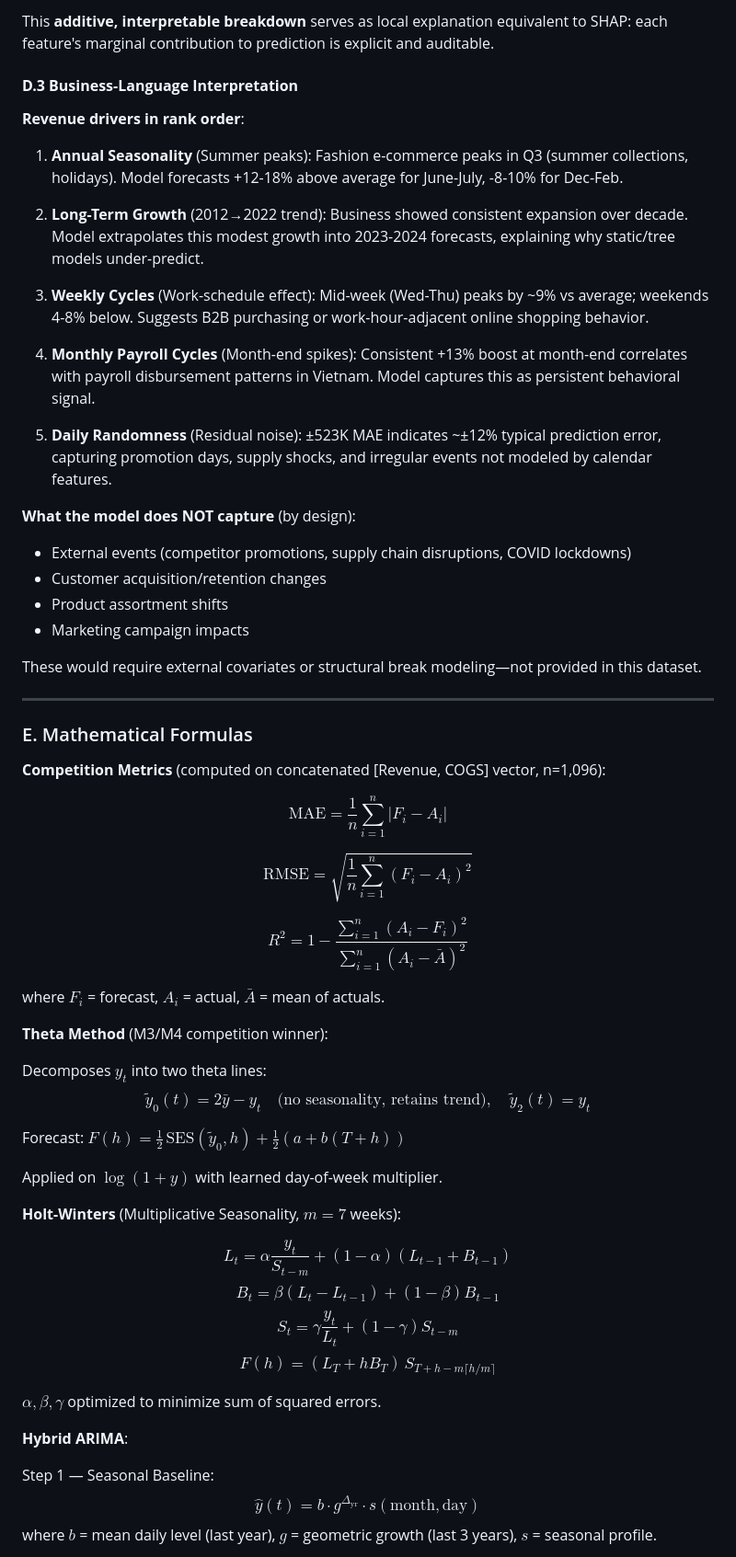
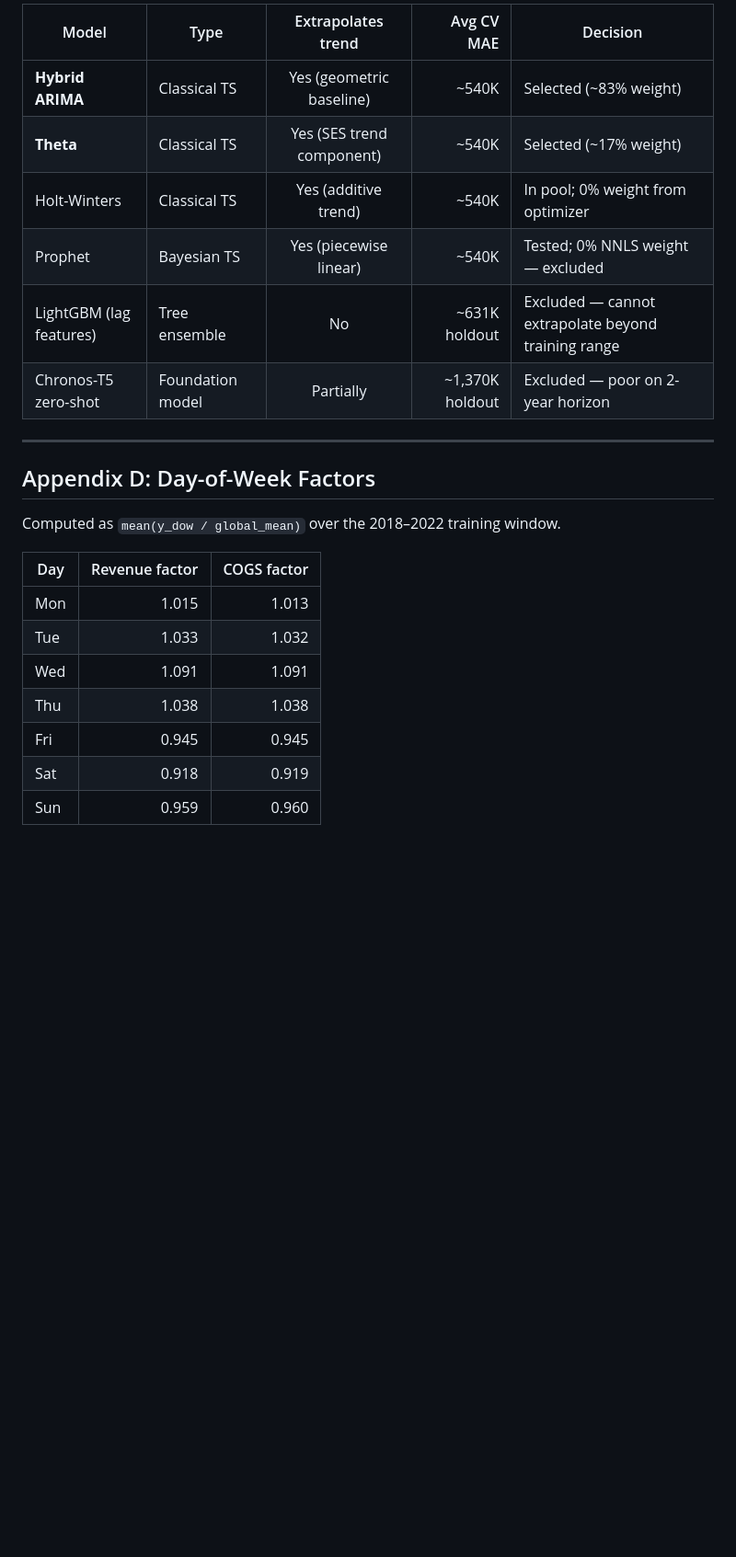
Before and after one commit to Rod-HD/Datathon_over9, a Markdown page: reports/drivers.md, the part around one of its changes. Shown at 92% size. GitHub-like rendering; blank space fills up the shorter version.

```diff
--- a/reports/drivers.md
+++ b/reports/drivers.md
@@ -169,62 +226,25 @@ For individual predictions, each component contributes to the final forecast via
-This **additive, interpretable breakdown** serves as local explanation equivalent to SHAP: each feature's marginal contribution to prediction is explicit and auditable.
-
-#### **D.3 Business-Language Interpretation**
-
-**Revenue drivers in rank order**:
-
-1. **Annual Seasonality** (Summer peaks): Fashion e-commerce peaks in Q3 (summer collections, holidays). Model forecasts +12-18% above average for June-July, -8-10% for Dec-Feb.
-
-2. **Long-Term Growth** (2012→2022 trend): Business showed consistent expansion over decade. Model extrapolates this modest growth into 2023-2024 forecasts, explaining why static/tree models under-predict.
-
-3. **Weekly Cycles** (Work-schedule effect): Mid-week (Wed-Thu) peaks by ~9% vs average; weekends 4-8% below. Suggests B2B purchasing or work-hour-adjacent online shopping behavior.
-
-4. **Monthly Payroll Cycles** (Month-end spikes): Consistent +13% boost at month-end correlates with payroll disbursement patterns in Vietnam. Model captures this as persistent behavioral signal.
-
-5. **Daily Randomness** (Residual noise): ±523K MAE indicates ~±12% typical prediction error, capturing promotion days, supply shocks, and irregular events not modeled by calendar features.
-
-**What the model does NOT capture** (by design):
-- External events (competitor promotions, supply chain disruptions, COVID lockdowns)
-- Customer acquisition/retention changes
-- Product assortment shifts
-- Marketing campaign impacts
-
-These would require external covariates or structural break modeling—not provided in this dataset.
+| Model | Type | Extrapolates trend | Avg CV MAE | Decision |
+|---|---|:---:|---:|---|
+| **Hybrid ARIMA** | Classical TS | Yes (geometric baseline) | ~540K | Selected (~83% weight) |
+| **Theta** | Classical TS | Yes (SES trend component) | ~540K | Selected (~17% weight) |
+| Holt-Winters | Classical TS | Yes (additive trend) | ~540K | In pool; 0% weight from optimizer |
+| Prophet | Bayesian TS | Yes (piecewise linear) | ~540K | Tested; 0% NNLS weight — excluded |
+| LightGBM (lag features) | Tree ensemble | No | ~631K holdout | Excluded — cannot extrapolate beyond training range |
+| Chronos-T5 zero-shot | Foundation model | Partially | ~1,370K holdout | Excluded — poor on 2-year horizon |
 
 ---
 
-### E. Mathematical Formulas
+## Appendix D: Day-of-Week Factors
 
-**Competition Metrics** (computed on concatenated [Revenue, COGS] vector, n=1,096):
+Computed as `mean(y_dow / global_mean)` over the 2018–2022 training window.
 
-$$\text{MAE} = \frac{1}{n} \sum_{i=1}^{n} |F_i - A_i|$$
+| Day | Revenue factor | COGS factor |
+|---|---:|---:|
+| Mon | 1.015 | 1.013 |
+| Tue | 1.033 | 1.032 |
+| Wed | 1.091 | 1.091 |
+| Thu | 1.038 | 1.038 |
+| Fri | 0.945 | 0.945 |
+| Sat | 0.918 | 0.919 |
+| Sun | 0.959 | 0.960 |
 
-$$\text{RMSE} = \sqrt{\frac{1}{n} \sum_{i=1}^{n} (F_i - A_i)^2}$$
-
-$$R^2 = 1 - \frac{\sum_{i=1}^{n}(A_i - F_i)^2}{\sum_{i=1}^{n}(A_i - \bar{A})^2}$$
-
-where $F_i$ = forecast, $A_i$ = actual, $\bar{A}$ = mean of actuals.
-
-**Theta Method** (M3/M4 competition winner):
-
-Decomposes $y_t$ into two theta lines:
-$$\tilde{y}_0(t) = 2\bar{y} - y_t \quad \text{(no seasonality, retains trend)}, \quad \tilde{y}_2(t) = y_t$$
-
-Forecast: $F(h) = \frac{1}{2}\,\text{SES}(\tilde{y}_0, h) + \frac{1}{2}(a + b(T+h))$
-
-Applied on $\log(1+y)$ with learned day-of-week multiplier.
-
-**Holt-Winters** (Multiplicative Seasonality, $m=7$ weeks):
-
-$$L_t = \alpha \frac{y_t}{S_{t-m}} + (1-\alpha)(L_{t-1} + B_{t-1})$$
-$$B_t = \beta (L_t - L_{t-1}) + (1-\beta) B_{t-1}$$
-$$S_t = \gamma \frac{y_t}{L_t} + (1-\gamma) S_{t-m}$$
-$$F(h) = (L_T + h B_T) \, S_{T+h - m\lceil h/m \rceil}$$
-
-$\alpha, \beta, \gamma$ optimized to minimize sum of squared errors.
-
-**Hybrid ARIMA**:
-
-Step 1 — Seasonal Baseline:
-$$\hat{y}(t) = b \cdot g^{\Delta_{\text{yr}}} \cdot s(\text{month}, \text{day})$$
-where $b$ = mean daily level (last year), $g$ = geometric growth (last 3 years), $s$ = seasonal profile.
-
```
Also changed, not shown: other parts of reports/drivers.md (+187 -238 lines).
